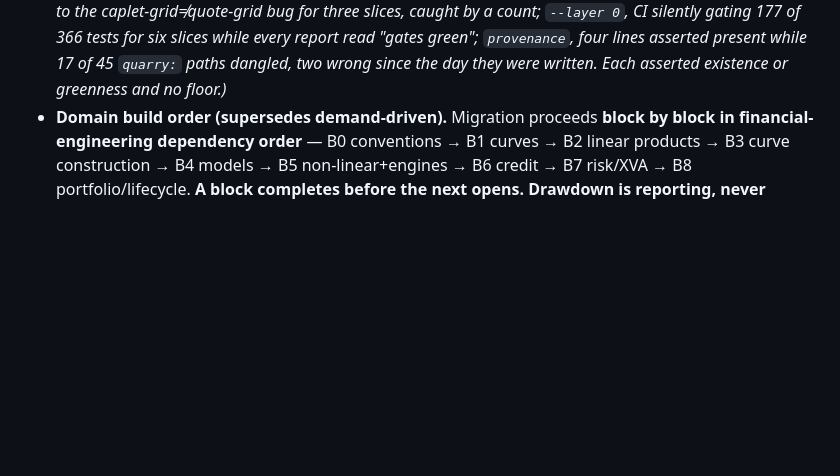
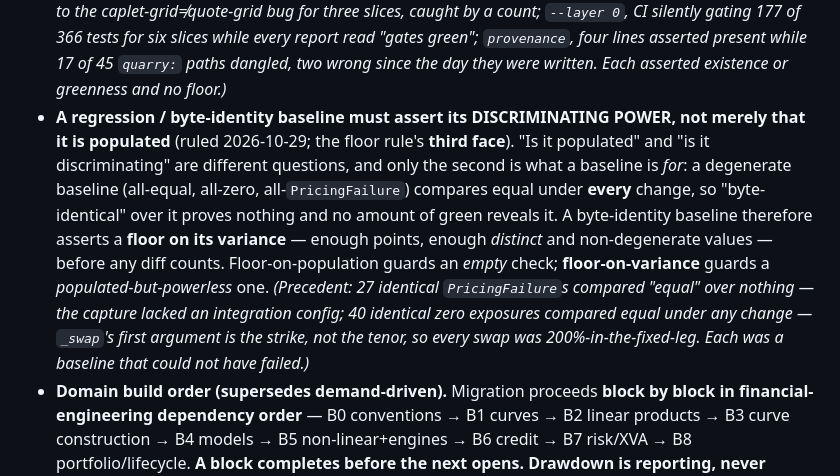
Before and after one commit to bdcbqa314159/pricebook-migration, a Markdown page: CLAUDE.md, the part around the change. GitHub-like rendering; blank space fills up the shorter version.

```diff
--- a/CLAUDE.md
+++ b/CLAUDE.md
@@ -294,6 +294,18 @@ the whole spine, and a sibling to §1's no-`isinstance` law.
   of 366 tests for six slices while every report read "gates green"; `provenance`, four lines asserted
   present while 17 of 45 `quarry:` paths dangled, two wrong since the day they were written. Each
   asserted existence or greenness and no floor.)*
+- **A regression / byte-identity baseline must assert its DISCRIMINATING POWER, not merely that
+  it is populated** (ruled 2026-10-29; the floor rule's **third face**). "Is it populated" and "is
+  it discriminating" are different questions, and only the second is what a baseline is *for*: a
+  degenerate baseline (all-equal, all-zero, all-`PricingFailure`) compares equal under **every**
+  change, so "byte-identical" over it proves nothing and no amount of green reveals it. A
+  byte-identity baseline therefore asserts a **floor on its variance** — enough points, enough
+  *distinct* and non-degenerate values — before any diff counts. Floor-on-population guards an
+  *empty* check; **floor-on-variance** guards a *populated-but-powerless* one.
+  *(Precedent: 27 identical `PricingFailure`s compared "equal" over nothing — the capture lacked
+  an integration config; 40 identical zero exposures compared equal under any change — `_swap`'s
+  first argument is the strike, not the tenor, so every swap was 200%-in-the-fixed-leg. Each was a
+  baseline that could not have failed.)*
 - **Domain build order (supersedes demand-driven).** Migration proceeds **block by block in
   financial-engineering dependency order** — B0 conventions → B1 curves → B2 linear products →
   B3 curve construction → B4 models → B5 non-linear+engines → B6 credit → B7 risk/XVA →
```
Also changed, not shown: docs/handoffs/quarry_reconciliation.md (+40 -0 lines), docs/handoffs/spec_c3_equity_mc_exposure.md (added, +76 -0 lines).
